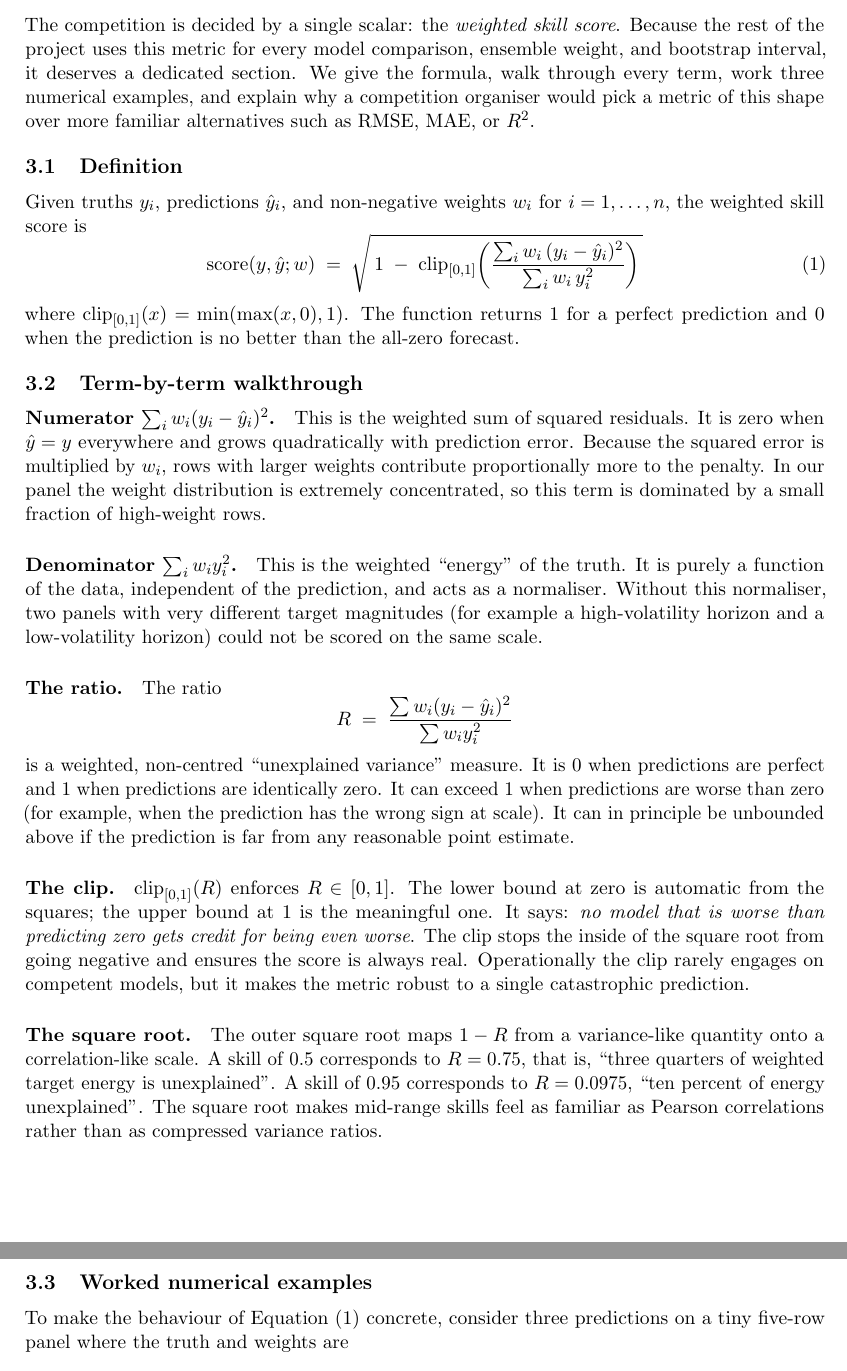
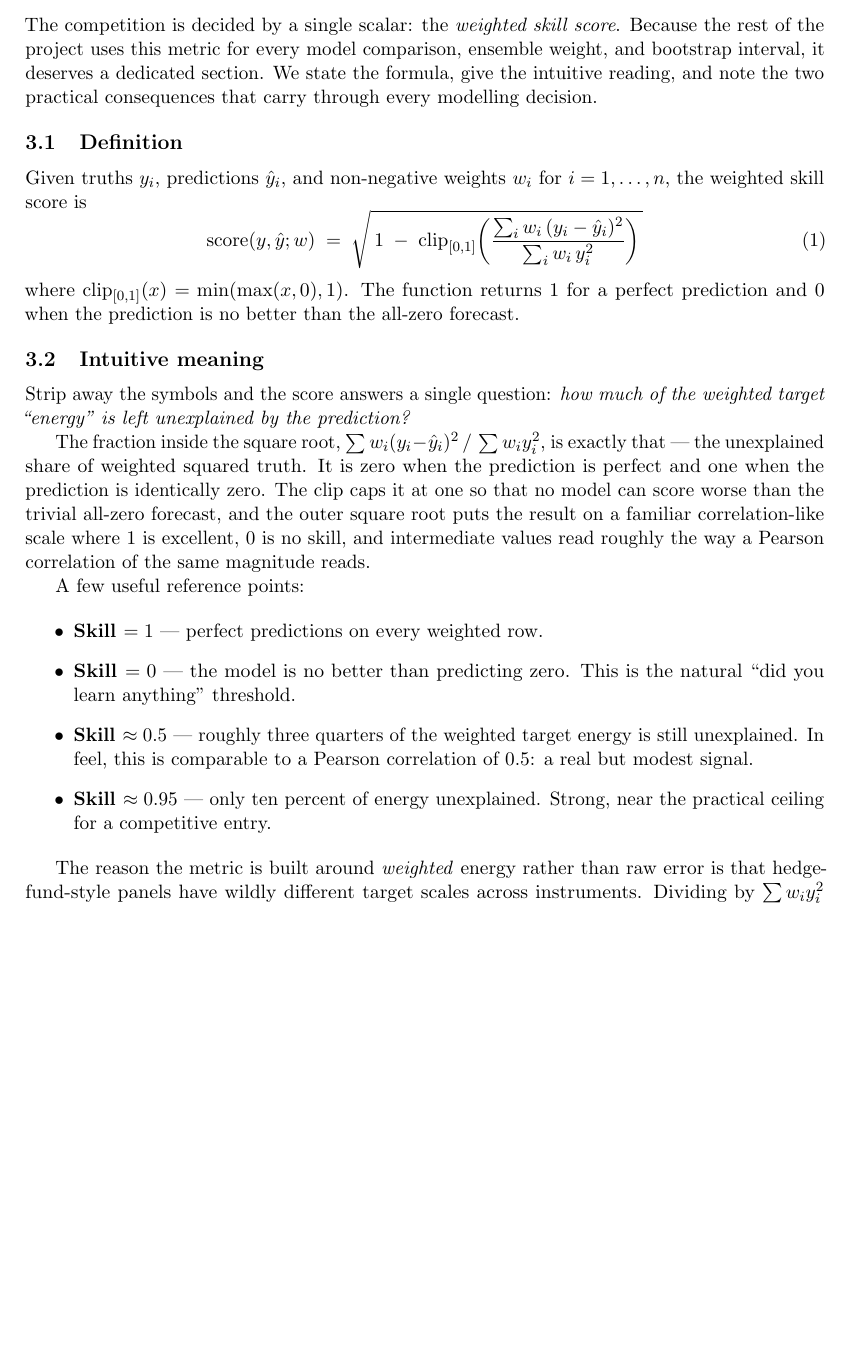
Before and after one commit to jeetrex17/ts-forecasting-project, a LaTeX paper (claude_forecasting/report/main.tex, which reads claude_forecasting/report/sections/03_skill_score.tex): two parts of pages 4 and 5 of 20 before the commit and part of page 4 of 19 after it, the two joined at a grey line, cut so that both start at the same text, the shorter picture padded with empty space. Compiled offline with pdfLaTeX.

Commit message:
Slim §3 of report: replace walkthrough/examples/organiser-rationale with single intuitive-meaning subsection
§3 is now: 3.1 Definition, 3.2 Intuitive meaning, 3.3 Practical
consequences. Drops the term-by-term walkthrough, the worked
numerical examples (Tables 1 and 2), and the five-point
competition-organiser rationale. Adds a plain-English explanation
that frames the score as 'how much weighted target energy is left
unexplained' with reference points at skill 0, 0.5, 0.95, 1.

Total report goes from 20 to 19 pages.

```diff
--- a/claude_forecasting/report/sections/03_skill_score.tex
+++ b/claude_forecasting/report/sections/03_skill_score.tex
@@ -1,38 +1,29 @@
 \section{The Weighted Skill Score}
 \label{sec:skill}
 
-The competition is decided by a single scalar: the \emph{weighted skill score}. Because the rest of the project uses this metric for every model comparison, ensemble weight, and bootstrap interval, it deserves a dedicated section. We give the formula, walk through every term, work three numerical examples, and explain why a competition organiser would pick a metric of this shape over more familiar alternatives such as RMSE, MAE, or $R^2$.
+The competition is decided by a single scalar: the \emph{weighted skill score}. Because the rest of the project uses this metric for every model comparison, ensemble weight, and bootstrap interval, it deserves a dedicated section. We state the formula, give the intuitive reading, and note the two practical consequences that carry through every modelling decision.
 
 \subsection{Definition}
 
-Given truths $y_i$, predictions $\hat y_i$, and non-negative weights $w_i$ for $i=1,\ldots,n$, the weighted skill score is
+Given truths $y_i$, predictions $\hat y_i$, and non-negative weights $w_i$ for $i = 1, \ldots, n$, the weighted skill score is
 \begin{equation}
 \label{eq:skill}
   \text{score}(y, \hat y; w) \;=\; \sqrt{\,1 \;-\; \mathrm{clip}_{[0,1]}\!\left( \dfrac{\sum_{i} w_i\,(y_i - \hat y_i)^2}{\sum_{i} w_i\,y_i^2} \right)\,}
 \end{equation}
 where $\mathrm{clip}_{[0,1]}(x) = \min(\max(x,0),1)$. The function returns 1 for a perfect prediction and 0 when the prediction is no better than the all-zero forecast.
 
-\subsection{Term-by-term walkthrough}
+\subsection{Intuitive meaning}
 
-\paragraph{Numerator $\sum_i w_i (y_i - \hat y_i)^2$.}
-This is the weighted sum of squared residuals. It is zero when $\hat y = y$ everywhere and grows quadratically with prediction error. Because the squared error is multiplied by $w_i$, rows with larger weights contribute proportionally more to the penalty. In our panel the weight distribution is extremely concentrated, so this term is dominated by a small fraction of high-weight rows.
+Strip away the symbols and the score answers a single question: \emph{how much of the weighted target ``energy'' is left unexplained by the prediction?}
 
-\paragraph{Denominator $\sum_i w_i y_i^2$.}
-This is the weighted ``energy'' of the truth. It is purely a function of the data, independent of the prediction, and acts as a normaliser. Without this normaliser, two panels with very different target magnitudes (for example a high-volatility horizon and a low-volatility horizon) could not be scored on the same scale.
+The fraction inside the square root, $\sum w_i (y_i - \hat y_i)^2 \,/\, \sum w_i y_i^2$, is exactly that --- the unexplained share of weighted squared truth. It is zero when the prediction is perfect and one when the prediction is identically zero. The clip caps it at one so that no model can score worse than the trivial all-zero forecast, and the outer square root puts the result on a familiar correlation-like scale where 1 is excellent, 0 is no skill, and intermediate values read roughly the way a Pearson correlation of the same magnitude reads.
 
-\paragraph{The ratio.}
-The ratio
-\[
-R \;=\; \dfrac{\sum w_i (y_i - \hat y_i)^2}{\sum w_i y_i^2}
-\]
-is a weighted, non-centred ``unexplained variance'' measure. It is 0 when predictions are perfect and 1 when predictions are identically zero. It can exceed 1 when predictions are worse than zero (for example, when the prediction has the wrong sign at scale). It can in principle be unbounded above if the prediction is far from any reasonable point estimate.
+A few useful reference points:
 
-\paragraph{The clip.}
-$\mathrm{clip}_{[0,1]}(R)$ enforces $R \in [0,1]$. The lower bound at zero is automatic from the squares; the upper bound at 1 is the meaningful one. It says: \emph{no model that is worse than predicting zero gets credit for being even worse}. The clip stops the inside of the square root from going negative and ensures the score is always real. Operationally the clip rarely engages on competent models, but it makes the metric robust to a single catastrophic prediction.
+\begin{itemize}
+  \item \textbf{Skill $= 1$} --- perfect predictions on every weighted row.
+  \item \textbf{Skill $= 0$} --- the model is no better than predicting zero. This is the natural ``did you learn anything'' threshold.
+  \item \textbf{Skill $\approx 0.5$} --- roughly three quarters of the weighted target energy is still unexplained. In feel, this is comparable to a Pearson correlation of $0.5$: a real but modest signal.
+  \item \textbf{Skill $\approx 0.95$} --- only ten percent of energy unexplained. Strong, near the practical ceiling for a competitive entry.
+\end{itemize}
 
-\paragraph{The square root.}
-The outer square root maps $1 - R$ from a variance-like quantity onto a correlation-like scale. A skill of $0.5$ corresponds to $R = 0.75$, that is, ``three quarters of weighted target energy is unexplained''. A skill of $0.95$ corresponds to $R = 0.0975$, ``ten percent of energy unexplained''. The square root makes mid-range skills feel as familiar as Pearson correlations rather than as compressed variance ratios.
-
-\subsection{Worked numerical examples}
-
-To make the behaviour of \cref{eq:skill} concrete, consider three predictions on a tiny five-row panel where the truth and weights are
@@ -91 +30 @@
-  \item \emph{Bounded $[0,1]$ via the clip and square root}. A bounded metric is leaderboard-friendly: scores compress into a familiar 0--1 range, making rankings easy to display and small differences easy to detect. The clip in particular makes the metric robust to an occasional catastrophic prediction, so competitors are not penalised disproportionately for one outlier row.
+The reason the metric is built around \emph{weighted} energy rather than raw error is that hedge-fund-style panels have wildly different target scales across instruments. Dividing by $\sum w_i y_i^2$ neutralises that scale: a 1\% relative error on a low-volatility row and a 1\% relative error on a high-volatility row contribute proportionally to the score. The weights $w_i$ themselves let the organiser encode importance --- and in our panel those weights are extraordinarily concentrated, so the score is effectively decided by how well the model fits a small set of high-weight rows.
```
Also changed, not shown: claude_forecasting/report/main.pdf, claude_forecasting/report/sections/03_skill_score.tex (55 more changed lines).
